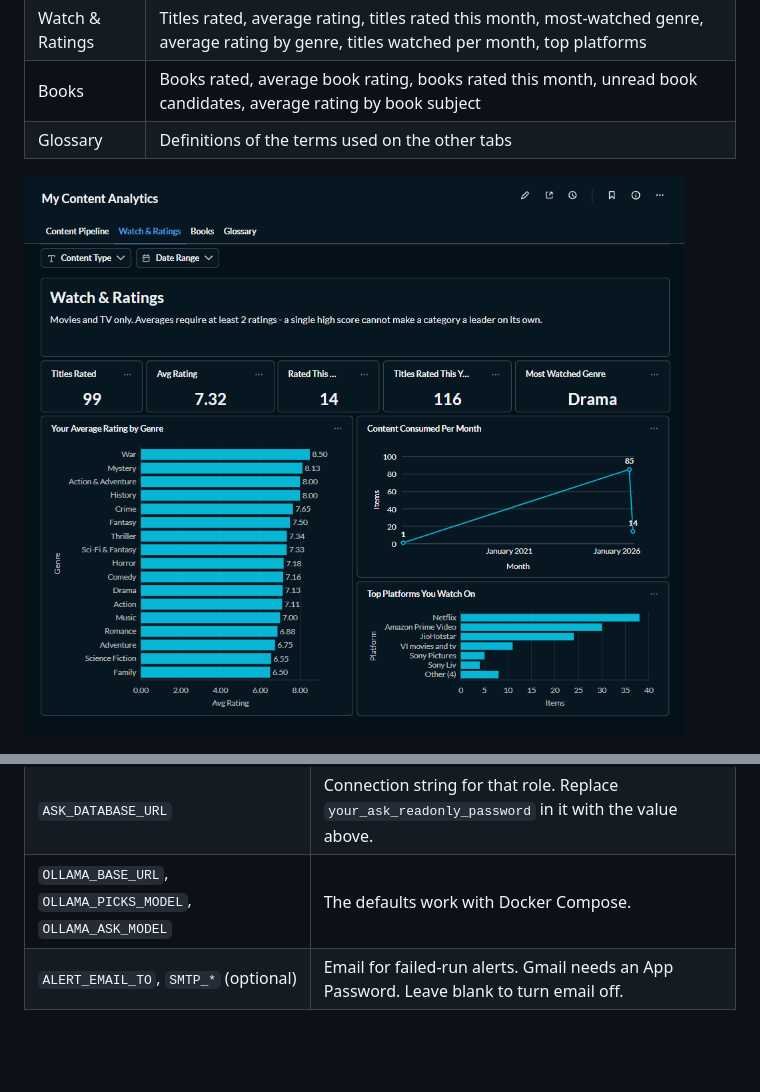
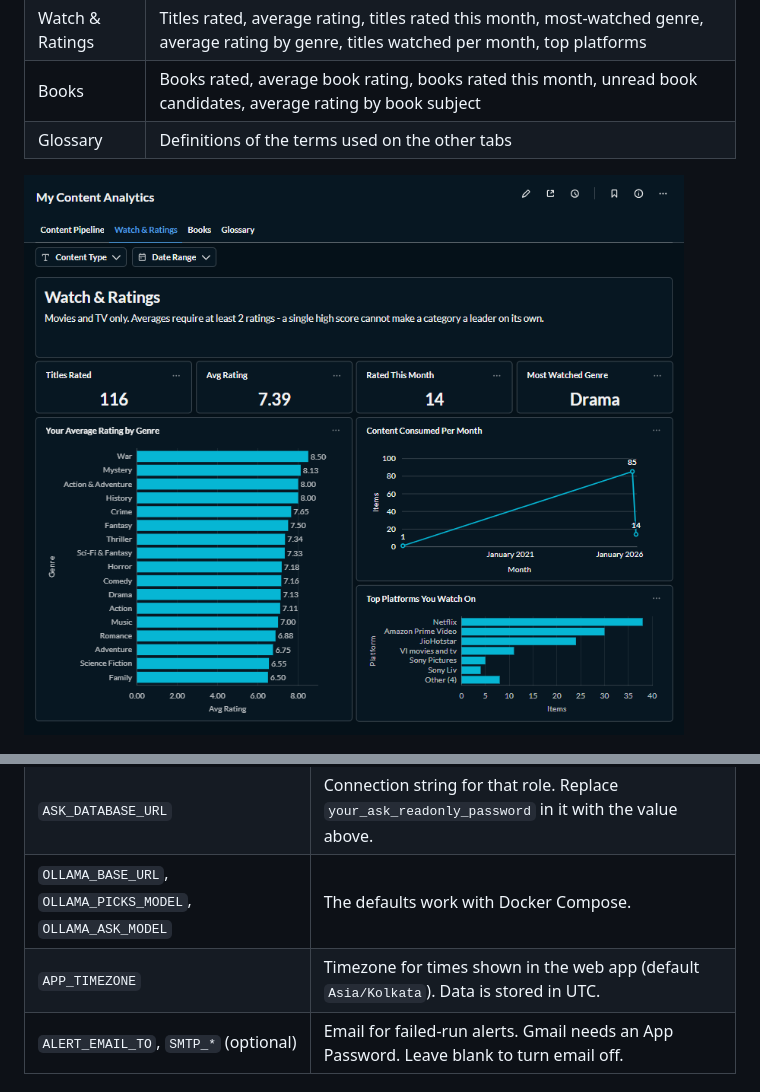
Before and after one commit to surbhi-bhor/content-intelligence, a Markdown page: README.md, 2 parts joined by grey strips. Drawn GitHub-style; pictures changed too: docs/images/metabase-watch.png; blank space fills up the shorter version.

```diff
--- a/README.md
+++ b/README.md
@@ -164,6 +164,7 @@ Set these in `.env`; `.env.example` lists every variable.
 | `ASK_READONLY_PASSWORD` | Password for the read-only database role used by `/ask`. Any value works. |
 | `ASK_DATABASE_URL` | Connection string for that role. Replace `your_ask_readonly_password` in it with the value above. |
 | `OLLAMA_BASE_URL`, `OLLAMA_PICKS_MODEL`, `OLLAMA_ASK_MODEL` | The defaults work with Docker Compose. |
+| `APP_TIMEZONE` | Timezone for times shown in the web app (default `Asia/Kolkata`). Data is stored in UTC. |
 | `ALERT_EMAIL_TO`, `SMTP_*` (optional) | Email for failed-run alerts. Gmail needs an App Password. Leave blank to turn email off. |
 
 ### Recommendation settings
```
Also changed, not shown: docs/images/dagster-job-graph.png, 4 other files.
